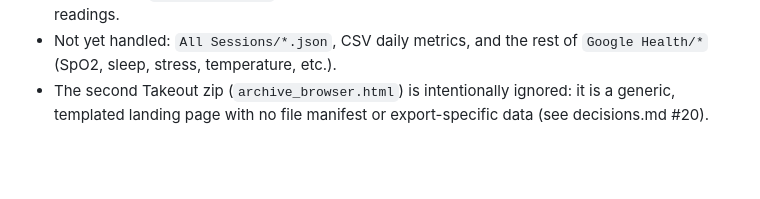
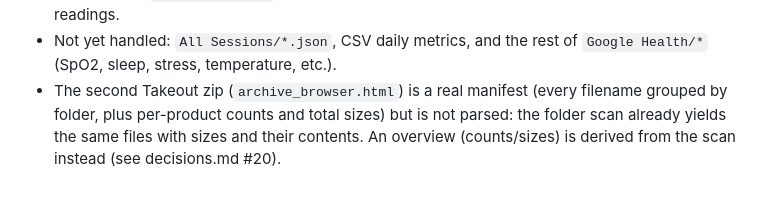
Before and after one commit to SMUsamaShah/google-takeout-viewer, a Markdown page: spec.md, the part around the change. Drawn GitHub-style; blank space fills up the shorter version.

```diff
--- a/spec.md
+++ b/spec.md
@@ -114,5 +114,7 @@ Add one file in `parsers/` exporting `{ match(name), parse(text, name) -> Series
   consolidated `EcgUserData.csv` (comma-separated waveform) is ignored to avoid duplicate readings.
 - Not yet handled: `All Sessions/*.json`, CSV daily metrics, and the rest of `Google Health/*`
   (SpO2, sleep, stress, temperature, etc.).
-- The second Takeout zip (`archive_browser.html`) is intentionally ignored: it is a generic,
-  templated landing page with no file manifest or export-specific data (see decisions.md #20).
+- The second Takeout zip (`archive_browser.html`) is a real manifest (every filename grouped by
+  folder, plus per-product counts and total sizes) but is not parsed: the folder scan already
+  yields the same files with sizes and their contents. An overview (counts/sizes) is derived from
+  the scan instead (see decisions.md #20).
```
Also changed, not shown: decisions.md (+13 -10 lines).
